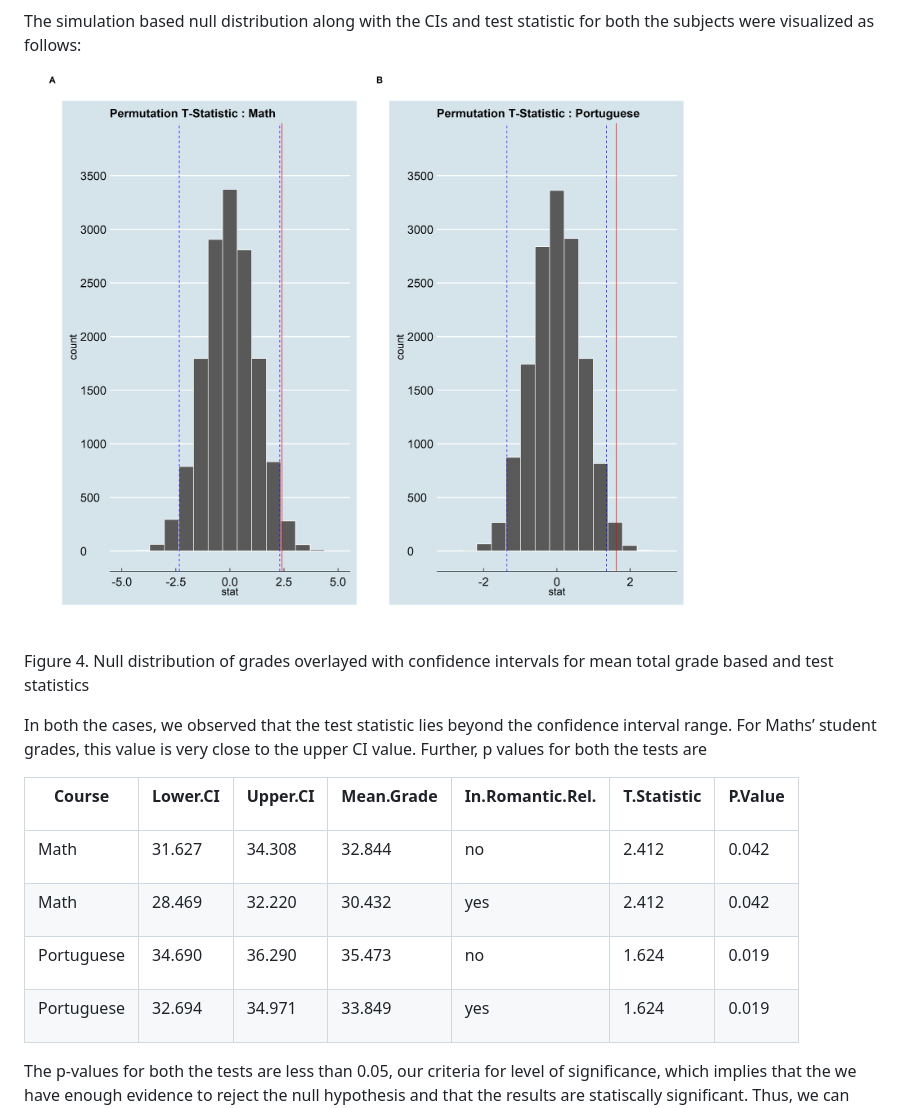
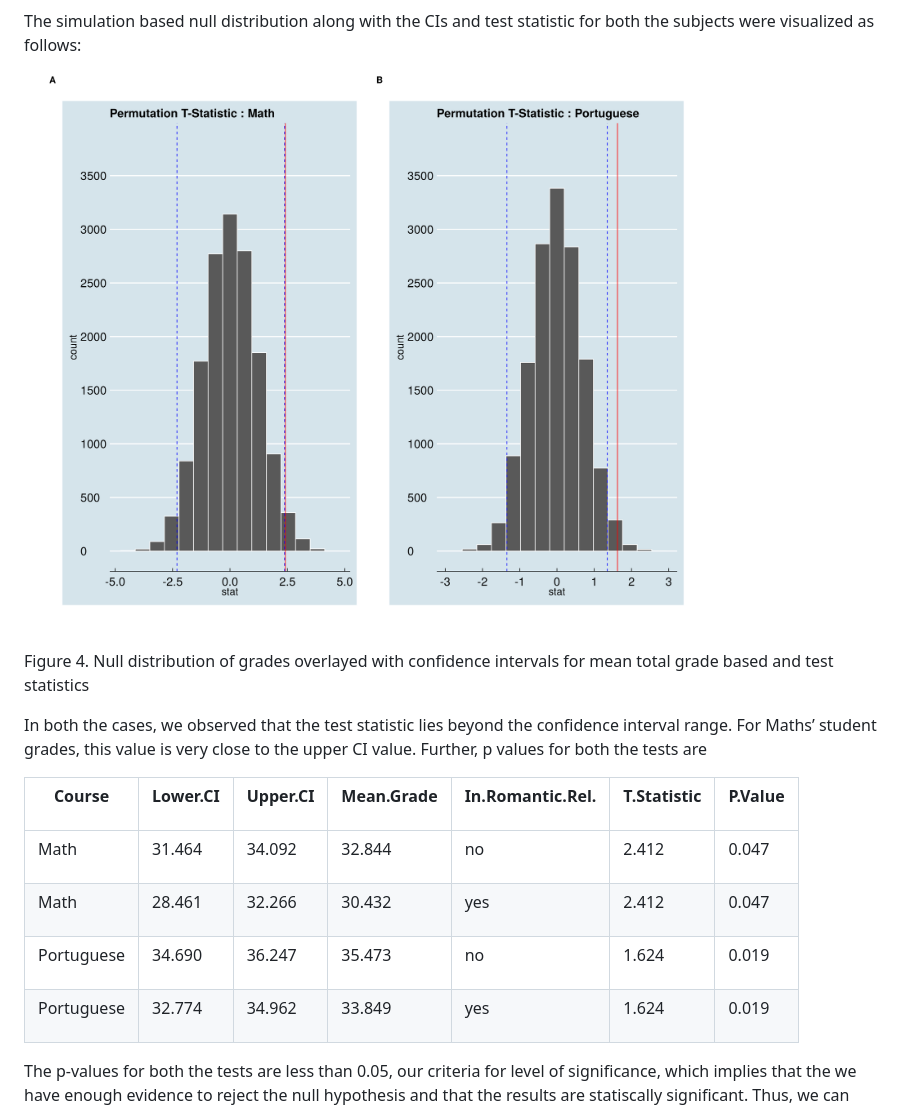
Before and after one commit to UBC-MDS/DSCI-522_City_of_A-Stars_310, a Markdown page: doc/final_report.md, the part around the change. Rendered like a GitHub page; pictures changed too: results/figures/permutation_test_comparison.png.

Commit message:
docker file ready

```diff
--- a/doc/final_report.md
+++ b/doc/final_report.md
@@ -428,13 +428,13 @@ Math
 
 <td style="text-align:right;">
 
-31.627
+31.464
 
 </td>
 
 <td style="text-align:right;">
 
-34.308
+34.092
 
 </td>
 
@@ -458,7 +458,7 @@ no
 
 <td style="text-align:right;">
 
-0.042
+0.047
 
 </td>
 
@@ -474,13 +474,13 @@ Math
 
 <td style="text-align:right;">
 
-28.469
+28.461
 
 </td>
 
 <td style="text-align:right;">
 
-32.220
+32.266
 
 </td>
 
@@ -504,7 +504,7 @@ yes
 
 <td style="text-align:right;">
 
-0.042
+0.047
 
 </td>
 
@@ -526,7 +526,7 @@ Portuguese
 
 <td style="text-align:right;">
 
-36.290
+36.247
 
 </td>
 
@@ -566,13 +566,13 @@ Portuguese
 
 <td style="text-align:right;">
 
-32.694
+32.774
 
 </td>
 
 <td style="text-align:right;">
 
-34.971
+34.962
 
 </td>
 
```
Also changed, not shown: results/figures/distribution_mean_ci_comparison.png, results/figures/math_plot.png, results/figures/por_plot.png, results/figures/result_metrics_summary.png, 3 other files.
